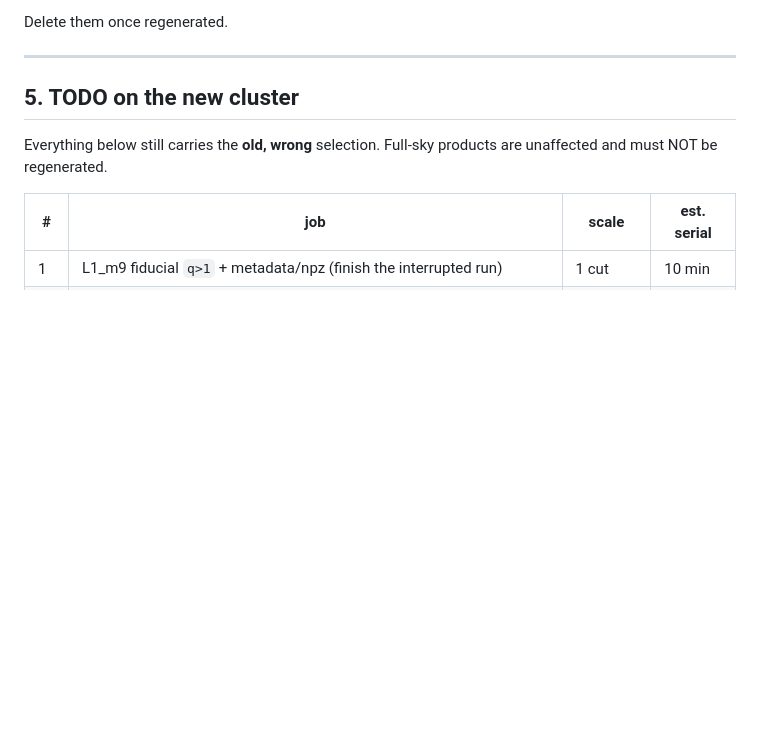
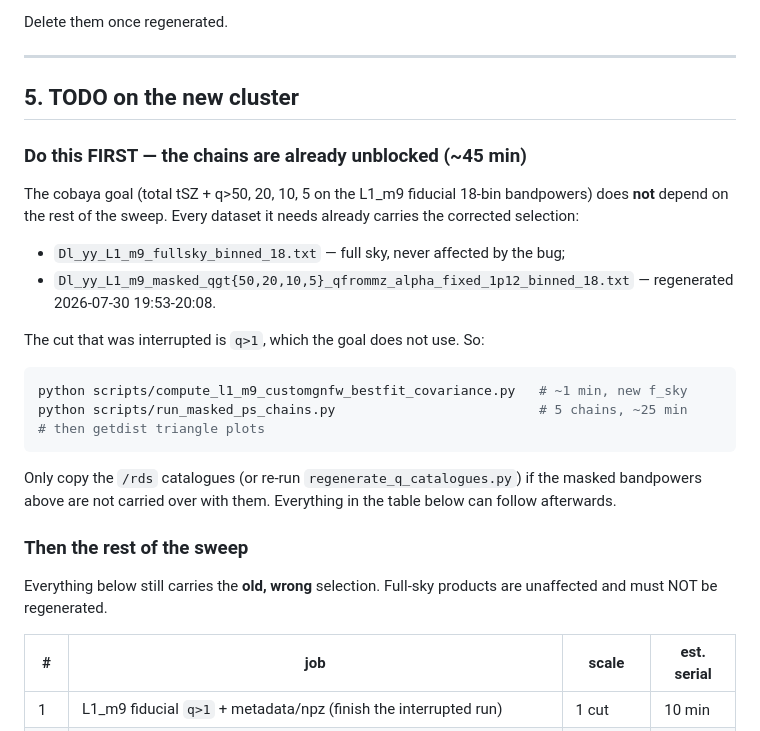
Before and after one commit to licongxu/flamingo_repo, a Markdown page: docs/CHECKPOINT-2026-07-30-massdef-selection-fix.md, the part around the change. Drawn GitHub-style; blank space fills up the shorter version.

Commit message:
Checkpoint: note the cobaya chains are already unblocked
The masked bandpowers the chains need (full sky + q>50/20/10/5) were all
regenerated with the corrected selection before work stopped; the interrupted
cut was q>1, which the chains do not use. Recording this so the chains are run
first (~45 min: covariance + 5 chains + getdist) rather than after the ~7 h
feedback/L2p8/null-test sweep.

Co-Authored-By: Claude <noreply@anthropic.com>

````diff
--- a/docs/CHECKPOINT-2026-07-30-massdef-selection-fix.md
+++ b/docs/CHECKPOINT-2026-07-30-massdef-selection-fix.md
@@ -109,6 +109,30 @@ Delete them once regenerated.
 
 ## 5. TODO on the new cluster
 
+### Do this FIRST — the chains are already unblocked (~45 min)
+
+The cobaya goal (total tSZ + q>50, 20, 10, 5 on the L1_m9 fiducial 18-bin
+bandpowers) does **not** depend on the rest of the sweep. Every dataset it needs
+already carries the corrected selection:
+
+* `Dl_yy_L1_m9_fullsky_binned_18.txt` — full sky, never affected by the bug;
+* `Dl_yy_L1_m9_masked_qgt{50,20,10,5}_qfrommz_alpha_fixed_1p12_binned_18.txt` —
+  regenerated 2026-07-30 19:53-20:08.
+
+The cut that was interrupted is `q>1`, which the goal does not use. So:
+
+```bash
+python scripts/compute_l1_m9_customgnfw_bestfit_covariance.py   # ~1 min, new f_sky
+python scripts/run_masked_ps_chains.py                          # 5 chains, ~25 min
+# then getdist triangle plots
+```
+
+Only copy the `/rds` catalogues (or re-run `regenerate_q_catalogues.py`) if the
+masked bandpowers above are not carried over with them. Everything in the table
+below can follow afterwards.
+
+### Then the rest of the sweep
+
 Everything below still carries the **old, wrong** selection. Full-sky products
 are unaffected and must NOT be regenerated.
 
````
